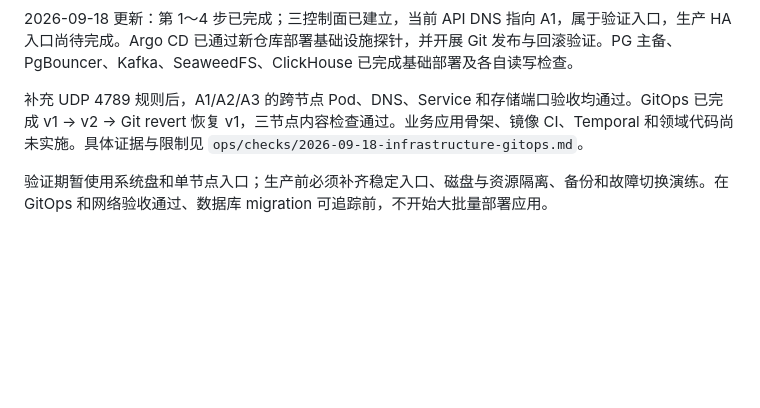
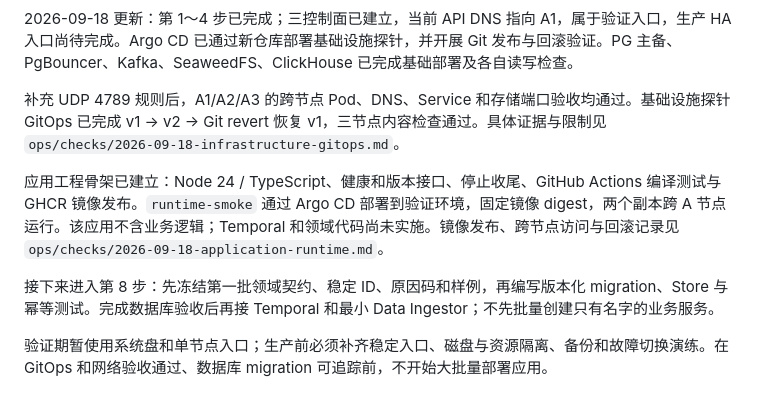
Before and after one commit to hjyl-cheng/newcrawlsystem-9-18, a Markdown page: 24.5_爬虫平台部署实施与验证规划.md, the part around the change. GitHub-like rendering; blank space fills up the shorter version.

Commit message:
docs: record verified application CI deployment and image rollback

```diff
--- a/24.5_爬虫平台部署实施与验证规划.md
+++ b/24.5_爬虫平台部署实施与验证规划.md
@@ -697,6 +697,10 @@ worker-pool=discover|full|incremental|api|agent
 
 2026-09-18 更新：第 1～4 步已完成；三控制面已建立，当前 API DNS 指向 A1，属于验证入口，生产 HA 入口尚待完成。Argo CD 已通过新仓库部署基础设施探针，并开展 Git 发布与回滚验证。PG 主备、PgBouncer、Kafka、SeaweedFS、ClickHouse 已完成基础部署及各自读写检查。
 
-补充 UDP 4789 规则后，A1/A2/A3 的跨节点 Pod、DNS、Service 和存储端口验收均通过。GitOps 已完成 v1 → v2 → Git revert 恢复 v1，三节点内容检查通过。业务应用骨架、镜像 CI、Temporal 和领域代码尚未实施。具体证据与限制见 `ops/checks/2026-09-18-infrastructure-gitops.md`。
+补充 UDP 4789 规则后，A1/A2/A3 的跨节点 Pod、DNS、Service 和存储端口验收均通过。基础设施探针 GitOps 已完成 v1 → v2 → Git revert 恢复 v1，三节点内容检查通过。具体证据与限制见 `ops/checks/2026-09-18-infrastructure-gitops.md`。
+
+应用工程骨架已建立：Node 24 / TypeScript、健康和版本接口、停止收尾、GitHub Actions 编译测试与 GHCR 镜像发布。`runtime-smoke` 通过 Argo CD 部署到验证环境，固定镜像 digest，两个副本跨 A 节点运行。该应用不含业务逻辑；Temporal 和领域代码尚未实施。镜像发布、跨节点访问与回滚记录见 `ops/checks/2026-09-18-application-runtime.md`。
+
+接下来进入第 8 步：先冻结第一批领域契约、稳定 ID、原因码和样例，再编写版本化 migration、Store 与幂等测试。完成数据库验收后再接 Temporal 和最小 Data Ingestor；不先批量创建只有名字的业务服务。
 
 验证期暂使用系统盘和单节点入口；生产前必须补齐稳定入口、磁盘与资源隔离、备份和故障切换演练。在 GitOps 和网络验收通过、数据库 migration 可追踪前，不开始大批量部署应用。
```
Also changed, not shown: ops/checks/2026-09-18-application-runtime.md (added, +67 -0 lines).
